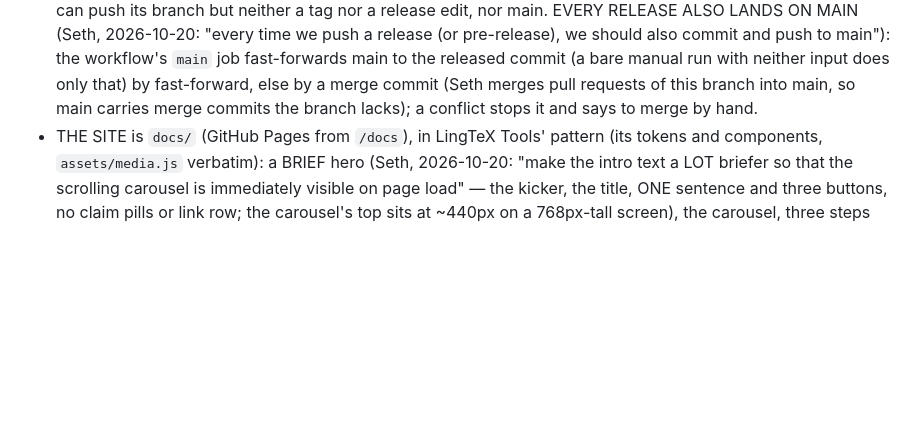
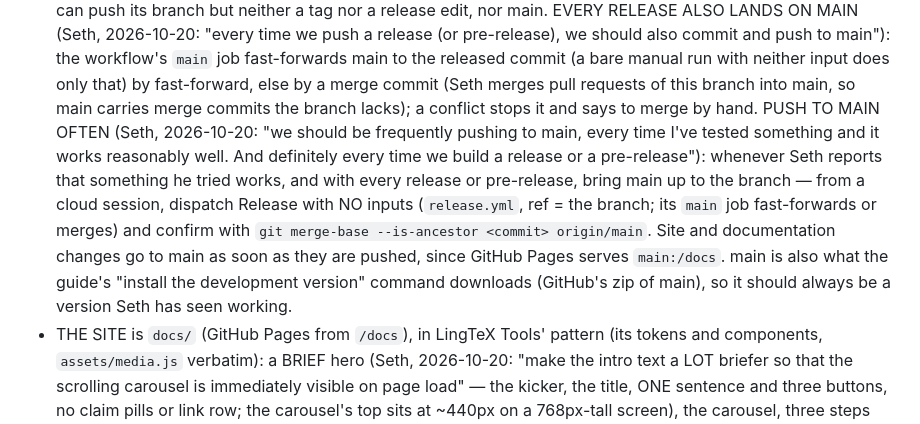
Before and after one commit to rulingAnts/flex-scratchpad, a Markdown page: CLAUDE.md, the part around the change. GitHub-like rendering; blank space fills up the shorter version.

Commit message:
CLAUDE.md: push to main often — after Seth has tested something, and with every release
Seth, 2026-10-20: "we should be frequently pushing to main, every time I've tested
something and it works reasonably well. And definitely every time we build a release
or a pre-release."

Co-Authored-By: Claude Opus 5.5 <noreply@anthropic.com>
Claude-Session: https://claude.ai/code/session_01LtGJLUkdtoPZMD1rtPSo31

```diff
--- a/CLAUDE.md
+++ b/CLAUDE.md
@@ -1365,6 +1365,13 @@ compares notes WITHOUT their copies; `test_flex_objects_get_a_readable_copy_in_t
   commit and push to main"): the workflow's `main` job fast-forwards main to the released commit (a bare manual
   run with neither input does only that) by fast-forward, else by a merge commit (Seth merges pull requests of this
   branch into main, so main carries merge commits the branch lacks); a conflict stops it and says to merge by hand.
+  PUSH TO MAIN OFTEN (Seth, 2026-10-20: "we should be frequently pushing to main, every time I've tested something and
+  it works reasonably well. And definitely every time we build a release or a pre-release"): whenever Seth reports that
+  something he tried works, and with every release or pre-release, bring main up to the branch — from a cloud session,
+  dispatch Release with NO inputs (`release.yml`, ref = the branch; its `main` job fast-forwards or merges) and confirm with
+  `git merge-base --is-ancestor <commit> origin/main`. Site and documentation changes go to main as soon as they are
+  pushed, since GitHub Pages serves `main:/docs`. main is also what the guide's "install the development version" command
+  downloads (GitHub's zip of main), so it should always be a version Seth has seen working.
 - THE SITE is `docs/` (GitHub Pages from `/docs`), in LingTeX Tools' pattern (its tokens and
   components, `assets/media.js` verbatim): a BRIEF hero (Seth, 2026-10-20: "make the intro text a LOT briefer so that the
   scrolling carousel is immediately visible on page load" — the kicker, the title, ONE sentence and three buttons, no
```
